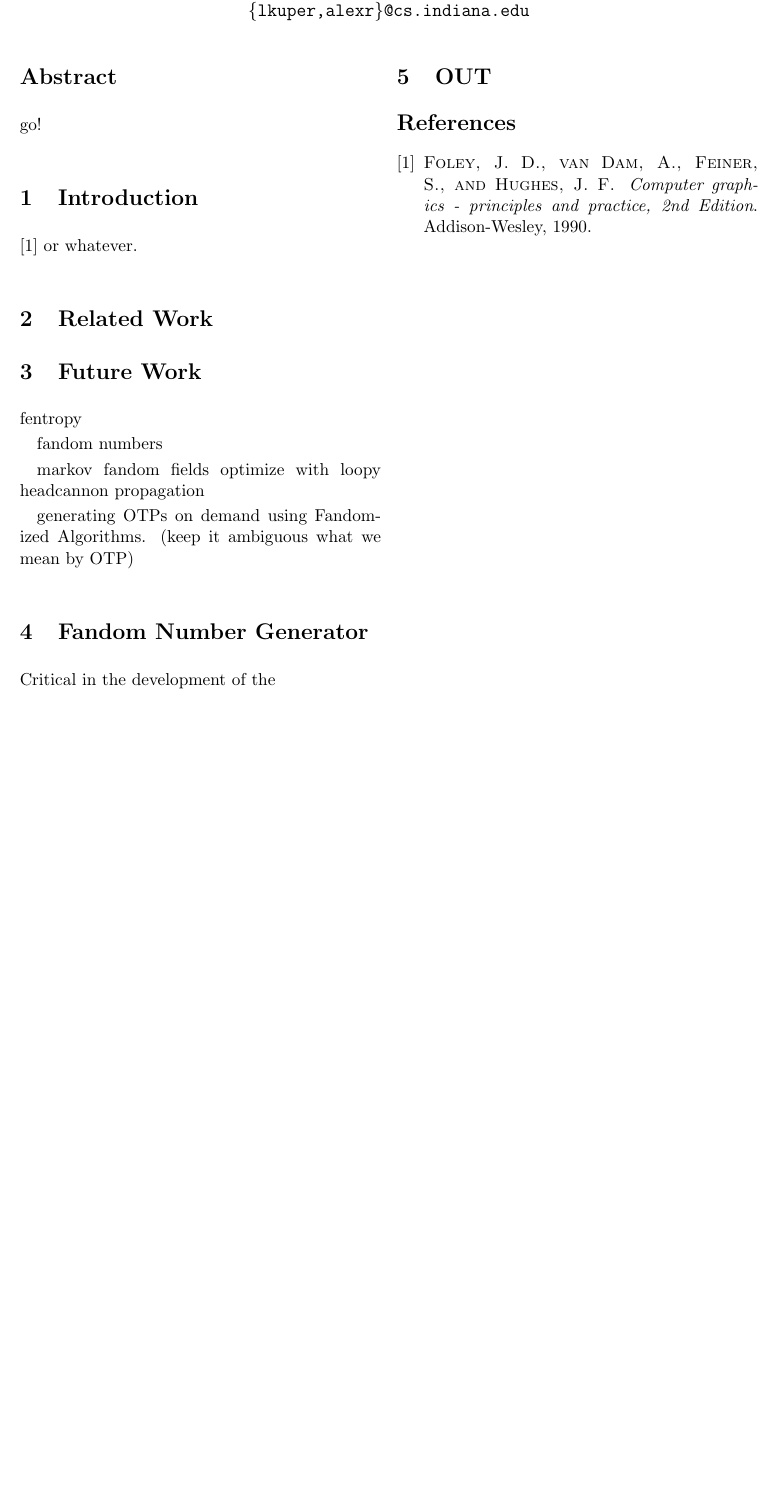
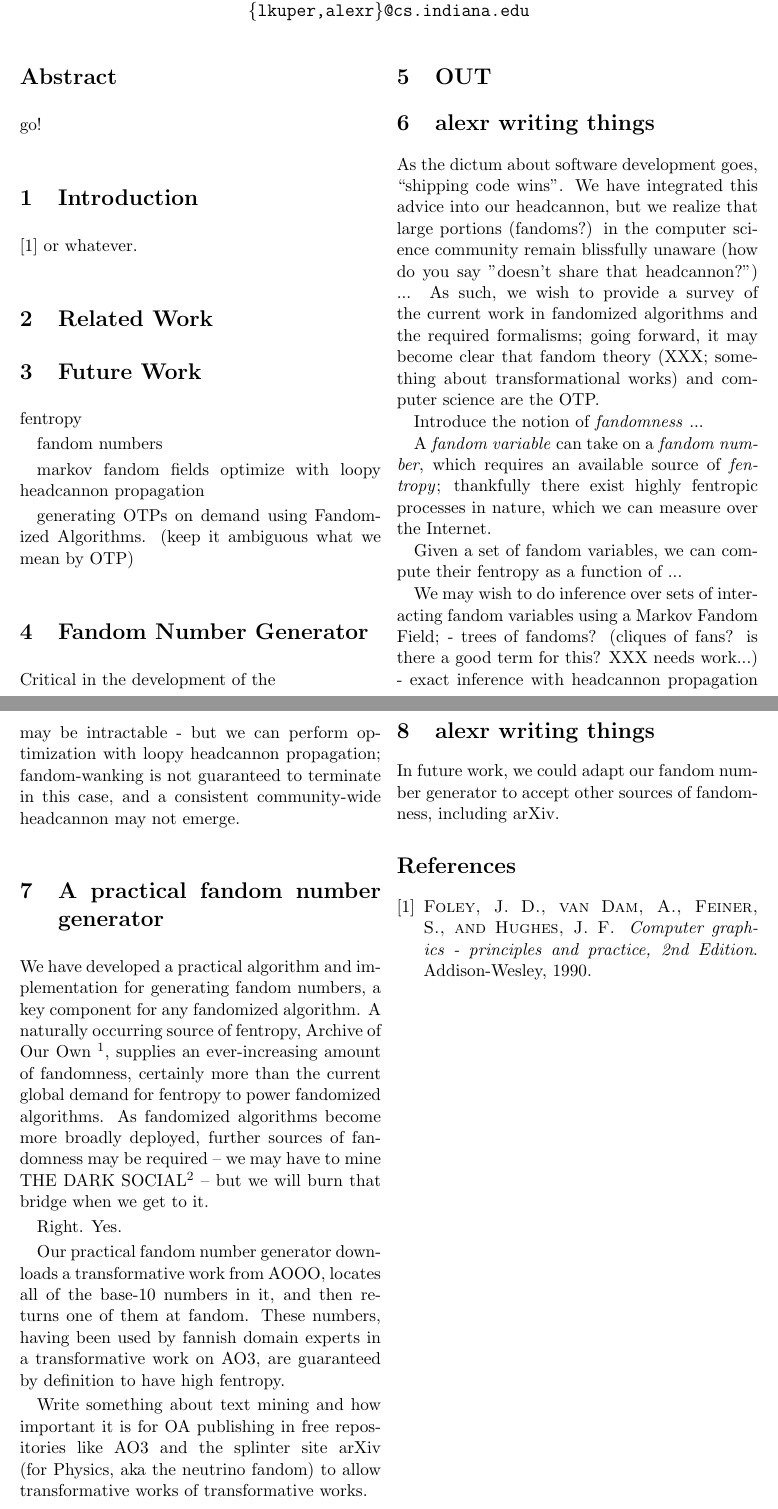
Before and after one commit to lkuper/fandomized-algorithms, a LaTeX paper (paper/fandomized.tex): part of the page before the commit and two parts of pages 1 and 2 of 2 after it, the two joined at a grey line, cut so that both start at the same text, the shorter picture padded with empty space. Compiled offline with pdfLaTeX.

Commit message:
write some stuff in the paper

```diff
--- a/paper/fandomized.tex
+++ b/paper/fandomized.tex
@@ -47,6 +47,60 @@ Critical in the development of the
 
 \section{OUT}
 
+\section{alexr writing things}
+As the dictum about software development goes, ``shipping code wins". We have
+integrated this advice into our headcannon, but we realize that large portions
+(fandoms?) in the computer science community remain blissfully unaware (how do
+you say "doesn't share that headcannon?") ...
+As such, we wish to provide a survey of the current work in fandomized
+algorithms and the required formalisms; going forward, it may become clear that
+fandom theory (XXX; something about transformational works) and computer
+science are the OTP.
+
+Introduce the notion of \emph{fandomness} ...
+
+A \emph{fandom variable} can take on a \emph{fandom number}, which requires an
+available source of \emph{fentropy}; thankfully there exist highly fentropic
+processes in nature, which we can measure over the Internet.
+
+Given a set of fandom variables, we can compute their fentropy as a function of
+...
+
+We may wish to do inference over sets of interacting fandom variables using a
+Markov Fandom Field;
+- trees of fandoms? (cliques of fans? is there a good term for this? XXX needs
+  work...)
+- exact inference with headcannon propagation may be intractable
+- but we can perform optimization with loopy headcannon propagation;
+  fandom-wanking is not guaranteed to terminate in this case, and a consistent
+  community-wide headcannon may not emerge.
+
+\section{A practical fandom number generator}
+We have developed a practical algorithm and implementation for generating
+fandom numbers, a key component for any fandomized algorithm. A naturally
+occurring source of fentropy, Archive of Our Own \footnote{Google for ``archive
+of our own"; do you not know how to do web searches?}, supplies an
+ever-increasing amount of fandomness, certainly more than the current global
+demand for fentropy to power fandomized algorithms. As fandomized algorithms
+become more broadly deployed, further sources of fandomness may be required --
+we may have to mine THE DARK SOCIAL\footnote{THE DARK SOCIAL} -- but we will
+burn that bridge when we get to it.
+
+Right. Yes.
+
+Our practical fandom number generator downloads a transformative work from
+AOOO, locates all of the base-10 numbers in it, and then returns one of them at
+fandom. These numbers, having been used by fannish domain experts in a
+transformative work on AO3, are guaranteed by definition to have high fentropy.
+
+Write something about text mining and how important it is for OA publishing in
+free repositories like AO3 and the splinter site arXiv (for Physics, aka the
+neutrino fandom) to allow transformative works of transformative works.
+
+\section{alexr writing things}
+In future work, we could adapt our fandom number generator to accept other
+sources of fandomness, including arXiv.
+
 \bibliographystyle{acm}
 \bibliography{fandomized.bib}{}
 \end{document}
```
